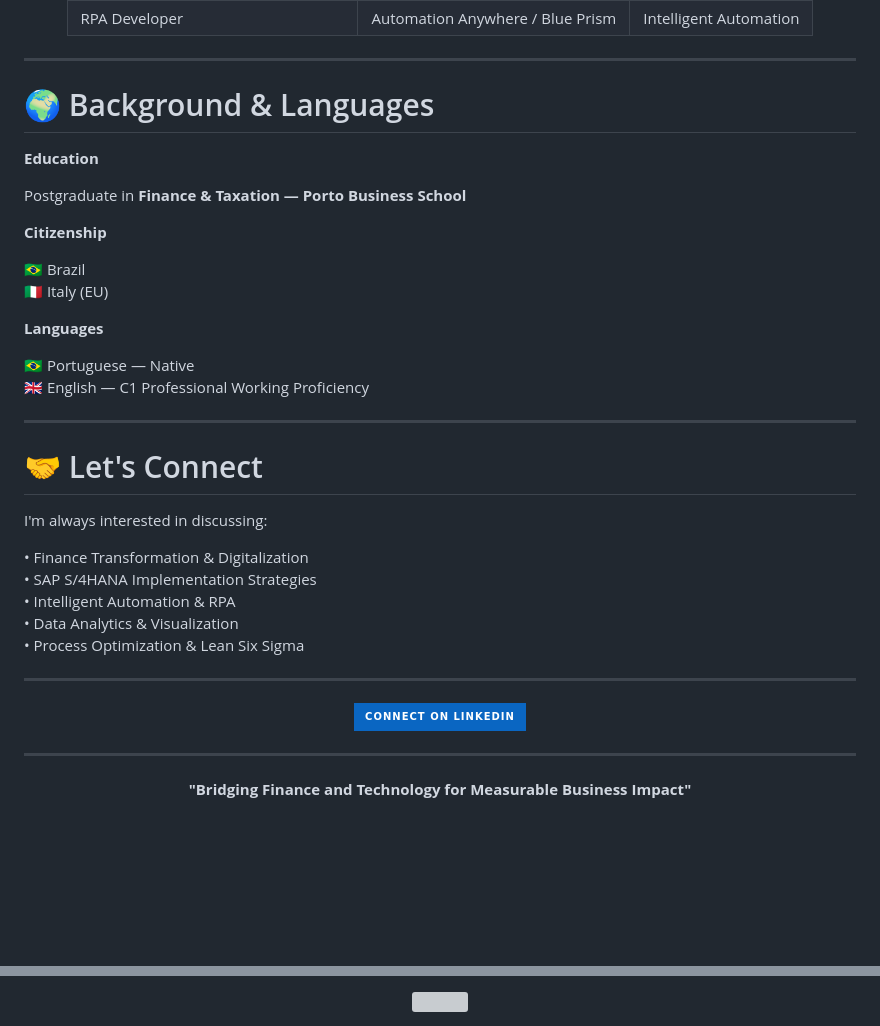
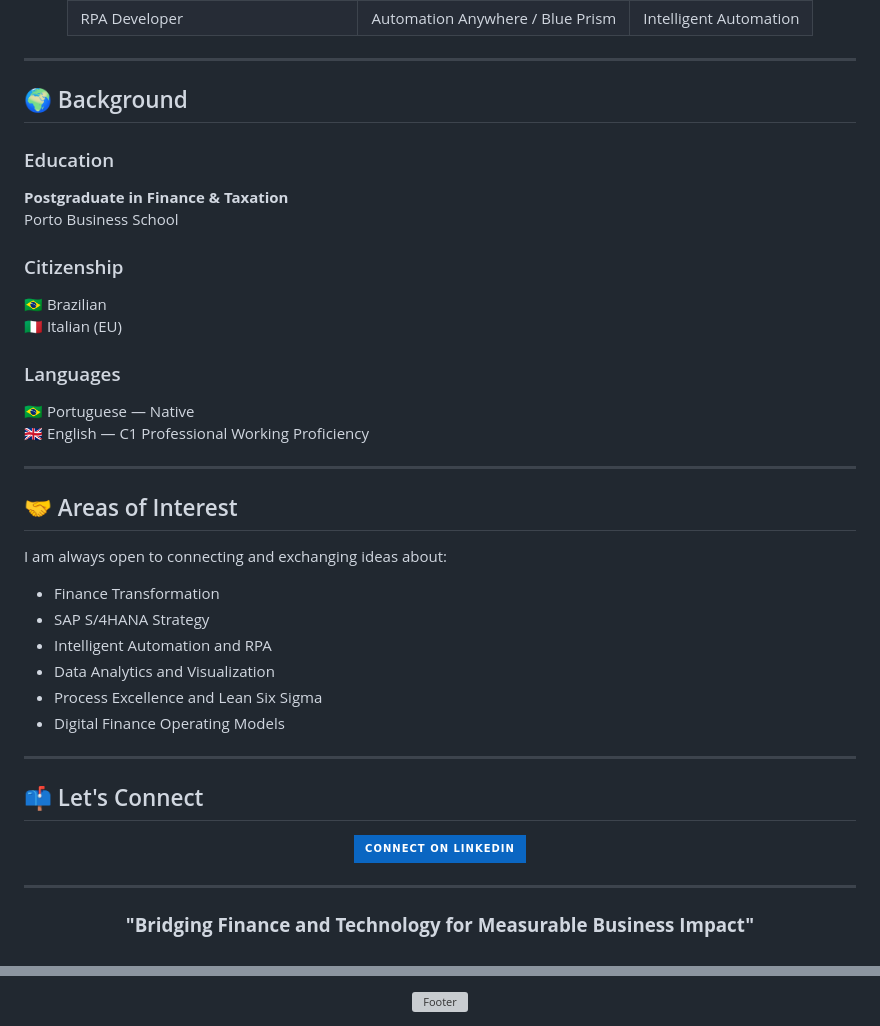
Before and after one commit to marlonbsiqueira/marlonbsiqueira, a Markdown page: README.md, 2 parts joined by grey strips. Rendered like a GitHub page; badges without logos; blank space fills up the shorter version; grey boxes are pictures that could not be loaded.

```diff
--- a/README.md
+++ b/README.md
@@ -170,33 +156,35 @@ Lean Six Sigma Black Belt with expertise connecting **Finance, IT, and Business
 
 ---
 
-# 🌍 Background & Languages
+## 🌍 Background
 
-**Education**
+### Education
+**Postgraduate in Finance & Taxation**
+Porto Business School
 
-Postgraduate in **Finance & Taxation — Porto Business School**
+### Citizenship
+🇧🇷 Brazilian
+🇮🇹 Italian (EU)
 
-**Citizenship**
-
-🇧🇷 Brazil
-🇮🇹 Italy (EU)
-
-**Languages**
-
+### Languages
 🇧🇷 Portuguese — Native
 🇬🇧 English — C1 Professional Working Proficiency
 
 ---
 
-# 🤝 Let's Connect
+## 🤝 Areas of Interest
 
-I'm always interested in discussing:
+I am always open to connecting and exchanging ideas about:
 
-• Finance Transformation & Digitalization
-• SAP S/4HANA Implementation Strategies
-• Intelligent Automation & RPA
-• Data Analytics & Visualization
-• Process Optimization & Lean Six Sigma
+- Finance Transformation
+- SAP S/4HANA Strategy
+- Intelligent Automation and RPA
+- Data Analytics and Visualization
+- Process Excellence and Lean Six Sigma
+- Digital Finance Operating Models
 
 ---
+
+## 📫 Let's Connect
+
 <div align="center">
@@ -211,5 +197,5 @@ I'm always interested in discussing:
 
 <div align="center">
 
-**"Bridging Finance and Technology for Measurable Business Impact"**
+### **"Bridging Finance and Technology for Measurable Business Impact"**
 
@@ -217,4 +203,4 @@ I'm always interested in discussing:
 
-<img src="https://capsule-render.vercel.app/api?type=waving&color=0e75b6&height=100&section=footer"/>
+<img src="https://capsule-render.vercel.app/api?type=waving&color=0e75b6&height=100&section=footer" alt="Footer" />
 
 </div>
```
Also changed, not shown: other parts of README.md (+92 -108 lines).
